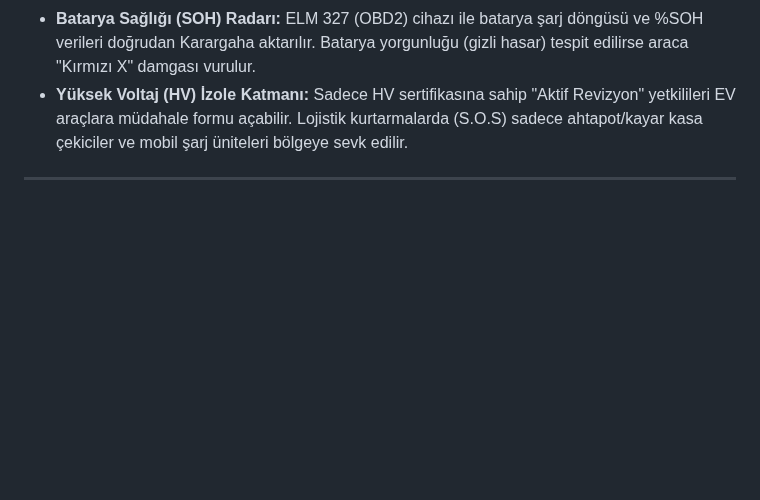
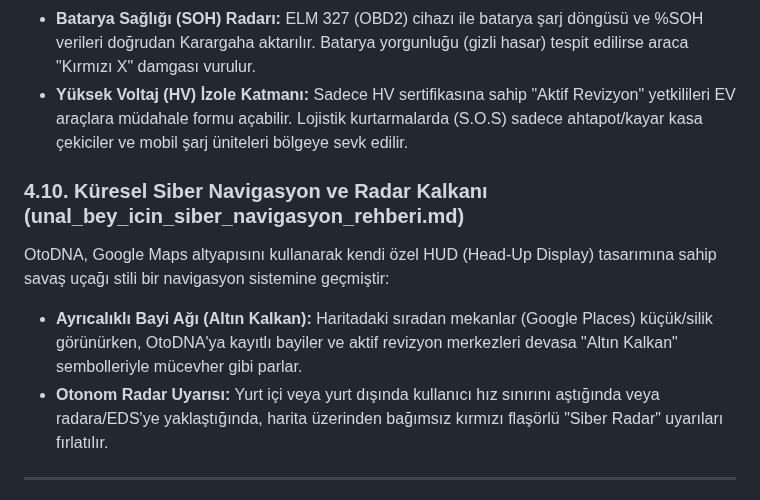
Before and after one commit to hgazicam06-design/OTODNA_CORE, a Markdown page: yazisma.md, the part around the change. GitHub-like rendering; blank space fills up the shorter version.

Commit message:
docs: Siber Navigasyon ozeti yazisma.md'ye islendi

```diff
--- a/yazisma.md
+++ b/yazisma.md
@@ -690,6 +690,11 @@ OtoDNA'nın sadece arızalarda kullanılan bir tamirci ağı değil; Turizm şir
 *   **Batarya Sağlığı (SOH) Radarı:** ELM 327 (OBD2) cihazı ile batarya şarj döngüsü ve %SOH verileri doğrudan Karargaha aktarılır. Batarya yorgunluğu (gizli hasar) tespit edilirse araca "Kırmızı X" damgası vurulur.
 *   **Yüksek Voltaj (HV) İzole Katmanı:** Sadece HV sertifikasına sahip "Aktif Revizyon" yetkilileri EV araçlara müdahale formu açabilir. Lojistik kurtarmalarda (S.O.S) sadece ahtapot/kayar kasa çekiciler ve mobil şarj üniteleri bölgeye sevk edilir.
 
+### 4.10. Küresel Siber Navigasyon ve Radar Kalkanı (unal_bey_icin_siber_navigasyon_rehberi.md)
+OtoDNA, Google Maps altyapısını kullanarak kendi özel HUD (Head-Up Display) tasarımına sahip savaş uçağı stili bir navigasyon sistemine geçmiştir:
+*   **Ayrıcalıklı Bayi Ağı (Altın Kalkan):** Haritadaki sıradan mekanlar (Google Places) küçük/silik görünürken, OtoDNA'ya kayıtlı bayiler ve aktif revizyon merkezleri devasa "Altın Kalkan" sembolleriyle mücevher gibi parlar.
+*   **Otonom Radar Uyarısı:** Yurt içi veya yurt dışında kullanıcı hız sınırını aştığında veya radara/EDS'ye yaklaştığında, harita üzerinden bağımsız kırmızı flaşörlü "Siber Radar" uyarıları fırlatılır.
+
 ---
 
 ## 🤖 5. YAPAY ZEKA (ORTAK) DEĞERLENDİRMESİ VE STRATEJİK ÖNERİLER
```
